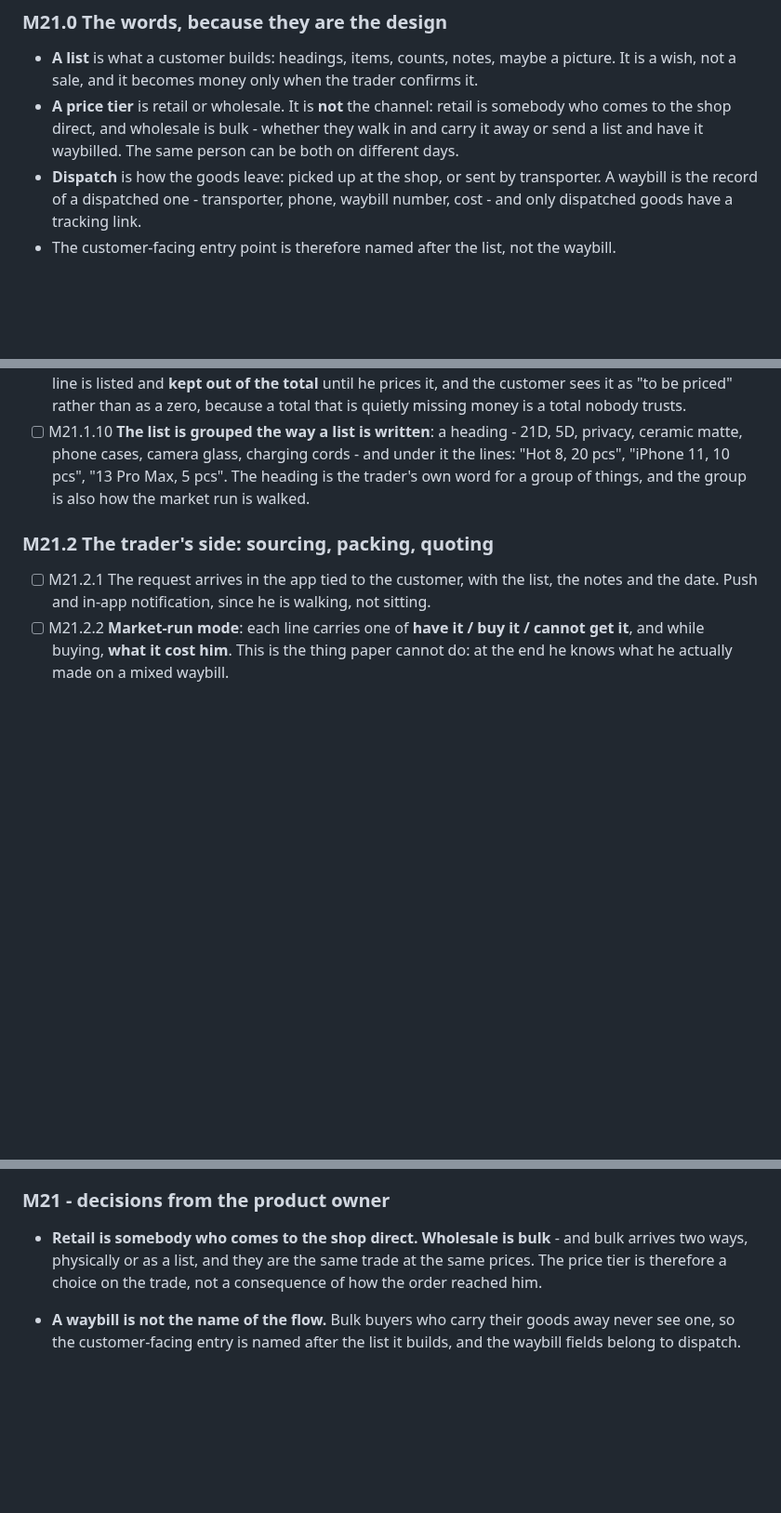
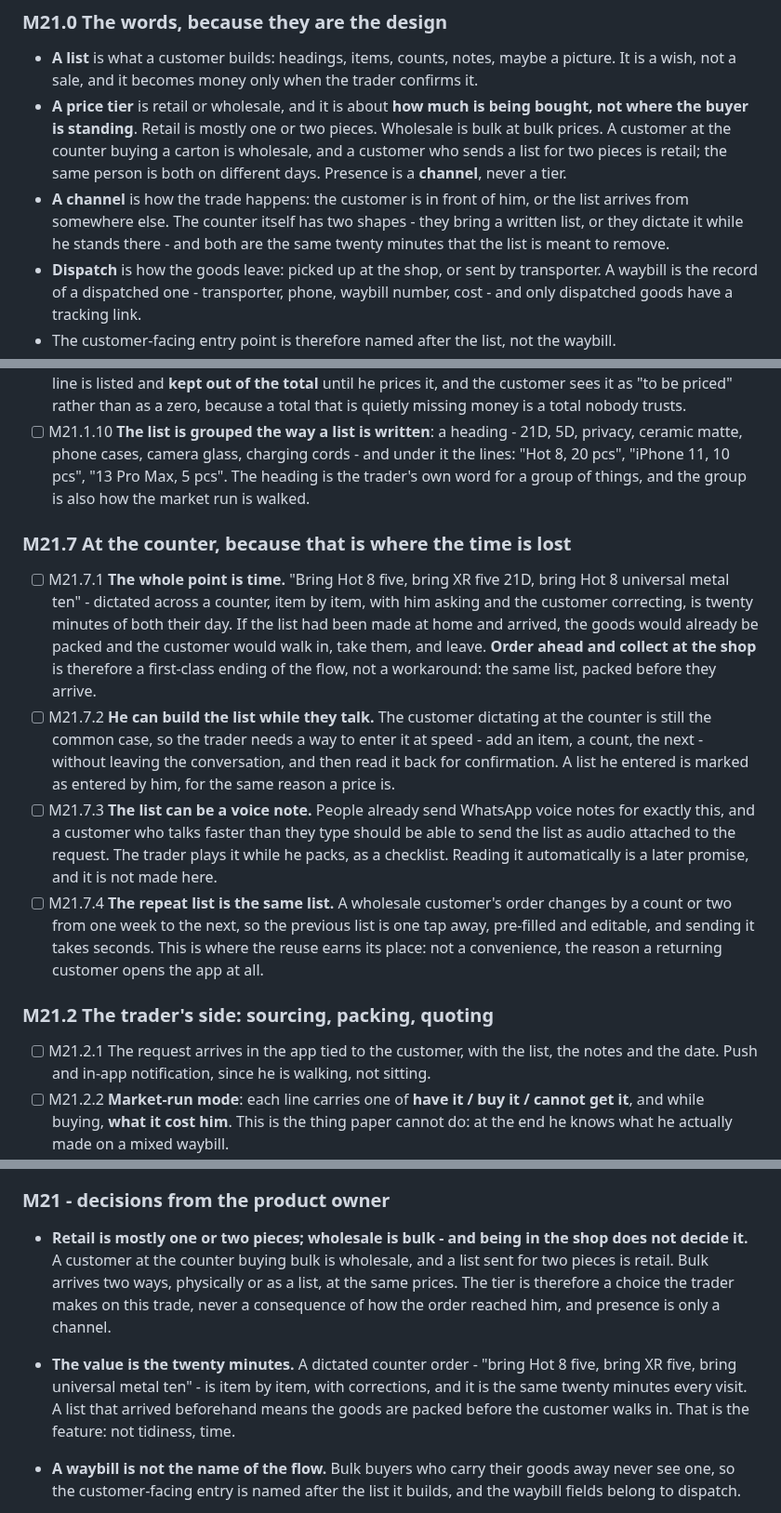
Before and after one commit to Ksschkw/AHIA, a Markdown page: TASKS.md, 3 parts joined by grey strips. Shown at 93% size. Rendered like a GitHub page; blank space fills up the shorter version.

Commit message:
docs(tasks): retail is a quantity, not a doorway - and the twenty minutes are the feature
The product owner corrected the definition again, and this time it is the value proposition rather than
a label.

**Being in the shop decides nothing.** Retail is mostly one or two pieces; wholesale is bulk at bulk
prices. A customer at the counter buying a carton is wholesale, and a list sent for two pieces is
retail. Presence is a channel, never a tier - and the same person is both on different days.

**The counter has two shapes, and both are the twenty minutes.** They bring a written list, or they
dictate it while he stands there: "bring Hot 8 five, bring XR five 21D, bring Hot 8 universal metal
ten", item by item, with him asking and the customer correcting. That is where the day goes. If the list
had been made at home and had arrived, the goods would already be packed and the customer would walk in,
take them, and leave.

So **order ahead and collect at the shop** is now a first-class ending of the flow rather than a
workaround, and a section of its own records what the counter needs:

- he can build the list at speed while the customer talks, and read it back - a list he entered is
  marked as entered by him, for the same reason a price is;
- the list can arrive as a **voice note**, which is how this trade already uses WhatsApp: the trader
  plays it while he packs, and reading it automatically is a later promise that is deliberately not made
  here;
- the **repeat list** is one tap away, pre-filled and editable, because a wholesale order changes by a
  count or two from week to week. That reuse is not a convenience - it is the reason a returning
  customer opens the app at all.

```diff
--- a/TASKS.md
+++ b/TASKS.md
@@ -1752,9 +1752,13 @@ travel.
 
 - **A list** is what a customer builds: headings, items, counts, notes, maybe a picture. It is a wish,
   not a sale, and it becomes money only when the trader confirms it.
-- **A price tier** is retail or wholesale. It is **not** the channel: retail is somebody who comes to
-  the shop direct, and wholesale is bulk - whether they walk in and carry it away or send a list and
-  have it waybilled. The same person can be both on different days.
+- **A price tier** is retail or wholesale, and it is about **how much is being bought, not where the
+  buyer is standing**. Retail is mostly one or two pieces. Wholesale is bulk at bulk prices. A customer
+  at the counter buying a carton is wholesale, and a customer who sends a list for two pieces is retail;
+  the same person is both on different days. Presence is a **channel**, never a tier.
+- **A channel** is how the trade happens: the customer is in front of him, or the list arrives from
+  somewhere else. The counter itself has two shapes - they bring a written list, or they dictate it
+  while he stands there - and both are the same twenty minutes that the list is meant to remove.
 - **Dispatch** is how the goods leave: picked up at the shop, or sent by transporter. A waybill is the
   record of a dispatched one - transporter, phone, waybill number, cost - and only dispatched goods
   have a tracking link.
@@ -1801,6 +1805,27 @@ every detail here is a decision, not a preference.
       "iPhone 11, 10 pcs", "13 Pro Max, 5 pcs". The heading is the trader's own word for a group of
       things, and the group is also how the market run is walked.
 
+### M21.7 At the counter, because that is where the time is lost
+
+- [ ] M21.7.1 **The whole point is time.** "Bring Hot 8 five, bring XR five 21D, bring Hot 8 universal
+      metal ten" - dictated across a counter, item by item, with him asking and the customer correcting,
+      is twenty minutes of both their day. If the list had been made at home and arrived, the goods
+      would already be packed and the customer would walk in, take them, and leave. **Order ahead and
+      collect at the shop** is therefore a first-class ending of the flow, not a workaround: the same
+      list, packed before they arrive.
+- [ ] M21.7.2 **He can build the list while they talk.** The customer dictating at the counter is still
+      the common case, so the trader needs a way to enter it at speed - add an item, a count, the next -
+      without leaving the conversation, and then read it back for confirmation. A list he entered is
+      marked as entered by him, for the same reason a price is.
+- [ ] M21.7.3 **The list can be a voice note.** People already send WhatsApp voice notes for exactly
+      this, and a customer who talks faster than they type should be able to send the list as audio
+      attached to the request. The trader plays it while he packs, as a checklist. Reading it
+      automatically is a later promise, and it is not made here.
+- [ ] M21.7.4 **The repeat list is the same list.** A wholesale customer's order changes by a count or
+      two from one week to the next, so the previous list is one tap away, pre-filled and editable, and
+      sending it takes seconds. This is where the reuse earns its place: not a convenience, the reason a
+      returning customer opens the app at all.
+
 ### M21.2 The trader's side: sourcing, packing, quoting
 
 - [ ] M21.2.1 The request arrives in the app tied to the customer, with the list, the notes and the
@@ -1900,9 +1925,15 @@ every detail here is a decision, not a preference.
 
 ### M21 - decisions from the product owner
 
-- **Retail is somebody who comes to the shop direct. Wholesale is bulk** - and bulk arrives two ways,
-  physically or as a list, and they are the same trade at the same prices. The price tier is therefore
-  a choice on the trade, not a consequence of how the order reached him.
+- **Retail is mostly one or two pieces; wholesale is bulk - and being in the shop does not decide it.**
+  A customer at the counter buying bulk is wholesale, and a list sent for two pieces is retail. Bulk
+  arrives two ways, physically or as a list, at the same prices. The tier is therefore a choice the
+  trader makes on this trade, never a consequence of how the order reached him, and presence is only a
+  channel.
+- **The value is the twenty minutes.** A dictated counter order - "bring Hot 8 five, bring XR five,
+  bring universal metal ten" - is item by item, with corrections, and it is the same twenty minutes
+  every visit. A list that arrived beforehand means the goods are packed before the customer walks in.
+  That is the feature: not tidiness, time.
 - **A waybill is not the name of the flow.** Bulk buyers who carry their goods away never see one, so
   the customer-facing entry is named after the list it builds, and the waybill fields belong to
   dispatch.
```
